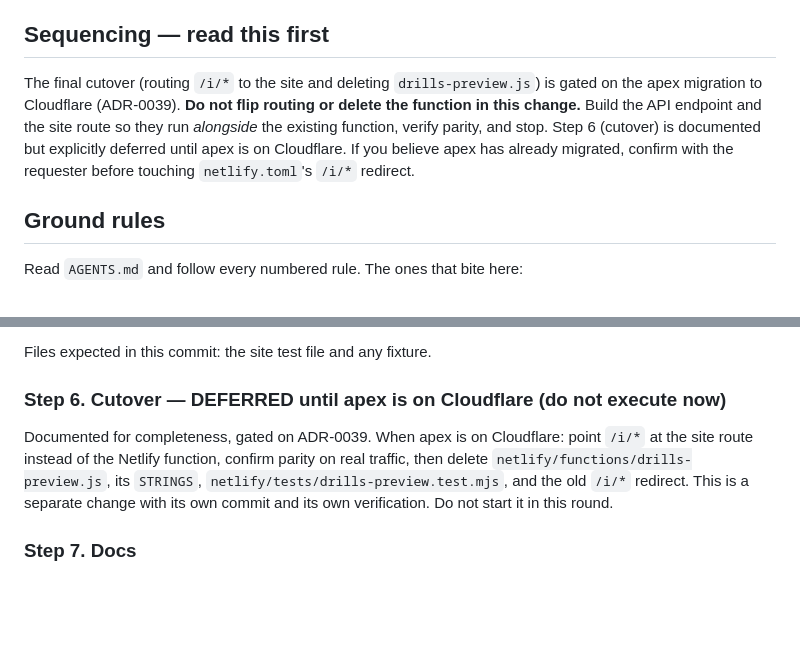
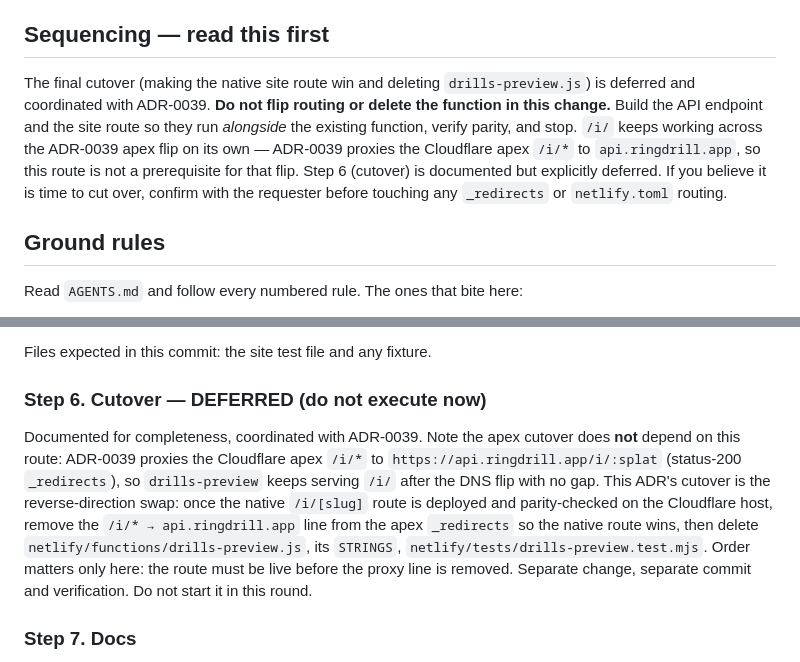
Before and after one commit to DISCOOS/ringdrill, a Markdown page: docs/prompts/adr-0044-render-preview-on-site-implementation.md, 2 parts joined by grey strips. Drawn GitHub-style; blank space fills up the shorter version.

```diff
--- a/docs/prompts/adr-0044-render-preview-on-site-implementation.md
+++ b/docs/prompts/adr-0044-render-preview-on-site-implementation.md
@@ -6,7 +6,7 @@ The goal: move `/i/<slug>` rendering from the Netlify function `netlify/function
 
 ## Sequencing — read this first
 
-The final cutover (routing `/i/*` to the site and deleting `drills-preview.js`) is gated on the apex migration to Cloudflare (ADR-0039). **Do not flip routing or delete the function in this change.** Build the API endpoint and the site route so they run *alongside* the existing function, verify parity, and stop. Step 6 (cutover) is documented but explicitly deferred until apex is on Cloudflare. If you believe apex has already migrated, confirm with the requester before touching `netlify.toml`'s `/i/*` redirect.
+The final cutover (making the native site route win and deleting `drills-preview.js`) is deferred and coordinated with ADR-0039. **Do not flip routing or delete the function in this change.** Build the API endpoint and the site route so they run *alongside* the existing function, verify parity, and stop. `/i/` keeps working across the ADR-0039 apex flip on its own — ADR-0039 proxies the Cloudflare apex `/i/*` to `api.ringdrill.app`, so this route is not a prerequisite for that flip. Step 6 (cutover) is documented but explicitly deferred. If you believe it is time to cut over, confirm with the requester before touching any `_redirects` or `netlify.toml` routing.
 
 ## Ground rules
 
@@ -93,9 +93,9 @@ Prove the site route emits the same crawler-visible head as the function. Add a
 
 Files expected in this commit: the site test file and any fixture.
 
-### Step 6. Cutover — DEFERRED until apex is on Cloudflare (do not execute now)
+### Step 6. Cutover — DEFERRED (do not execute now)
 
-Documented for completeness, gated on ADR-0039. When apex is on Cloudflare: point `/i/*` at the site route instead of the Netlify function, confirm parity on real traffic, then delete `netlify/functions/drills-preview.js`, its `STRINGS`, `netlify/tests/drills-preview.test.mjs`, and the old `/i/*` redirect. This is a separate change with its own commit and its own verification. Do not start it in this round.
+Documented for completeness, coordinated with ADR-0039. Note the apex cutover does **not** depend on this route: ADR-0039 proxies the Cloudflare apex `/i/*` to `https://api.ringdrill.app/i/:splat` (status-200 `_redirects`), so `drills-preview` keeps serving `/i/` after the DNS flip with no gap. This ADR's cutover is the reverse-direction swap: once the native `/i/[slug]` route is deployed and parity-checked on the Cloudflare host, remove the `/i/* → api.ringdrill.app` line from the apex `_redirects` so the native route wins, then delete `netlify/functions/drills-preview.js`, its `STRINGS`, `netlify/tests/drills-preview.test.mjs`. Order matters only here: the route must be live before the proxy line is removed. Separate change, separate commit and verification. Do not start it in this round.
 
 ### Step 7. Docs
 
```
Also changed, not shown: docs/adrs/0044-render-preview-on-site.md (+4 -2 lines).
